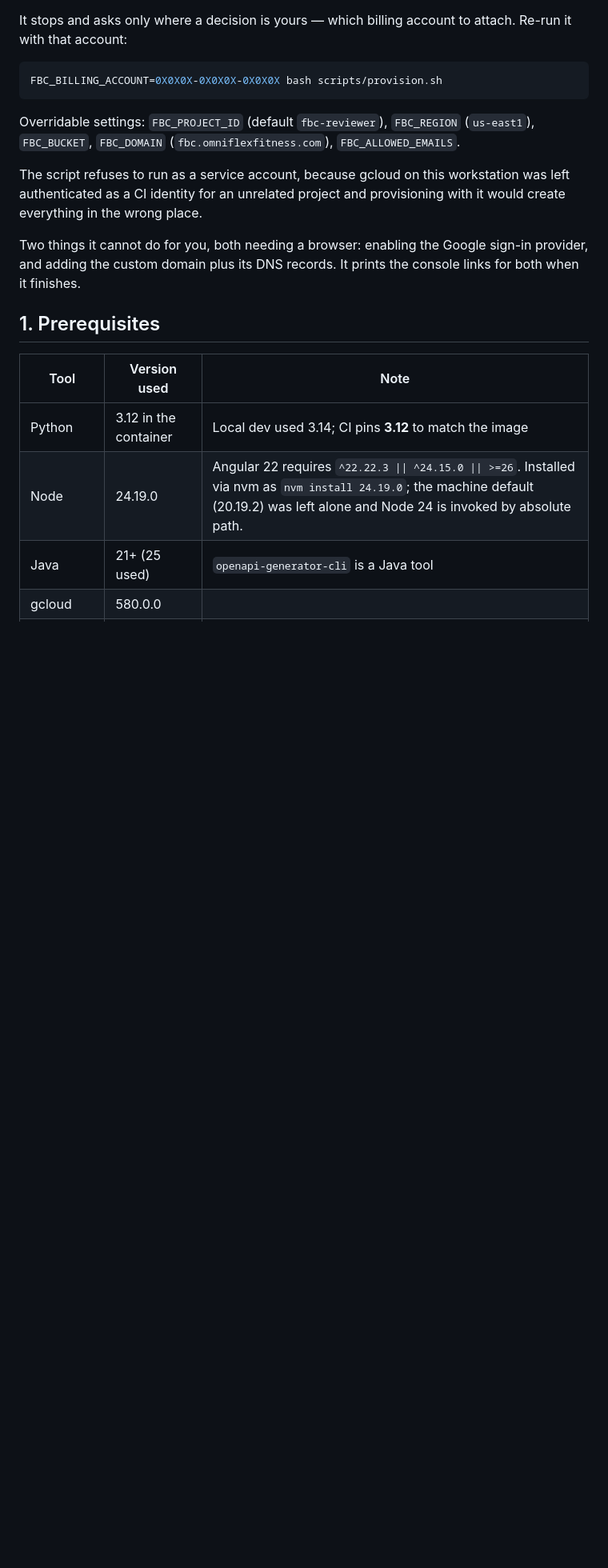
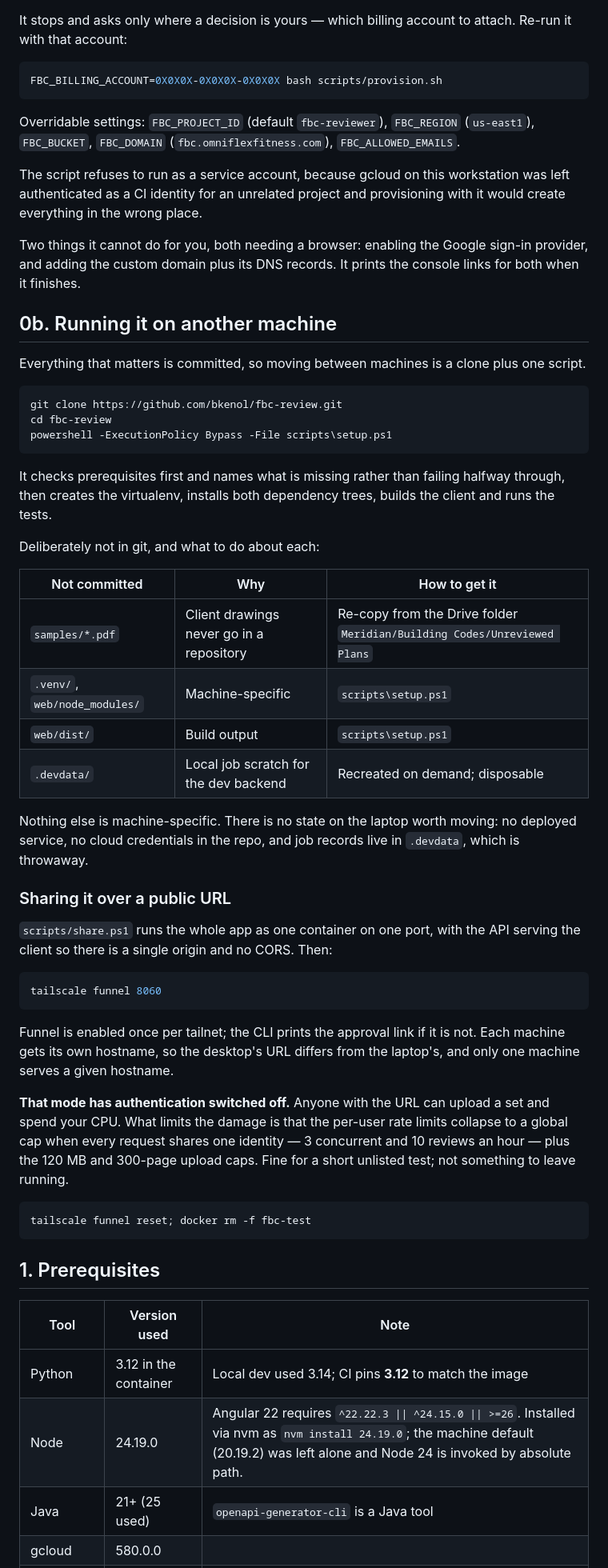
Before and after one commit to bkenol/fbc-review, a Markdown page: docs/DEPLOYMENT.md, the part around the change. Shown at 80% size. GitHub-like rendering; blank space fills up the shorter version.

Commit message:
Document moving to another machine and sharing over a tunnel
The transfer story is a clone plus scripts/setup.ps1, since everything that
matters is committed. Records what a clone deliberately does not bring —
principally samples/*.pdf, which are git-ignored because client drawings do not
belong in a repository — and what the shared tunnel mode gives up.

Co-Authored-By: Claude Opus 5 <noreply@anthropic.com>

````diff
--- a/docs/DEPLOYMENT.md
+++ b/docs/DEPLOYMENT.md
@@ -82,6 +82,57 @@ provisioning with it would create everything in the wrong place.
 Two things it cannot do for you, both needing a browser: enabling the Google
 sign-in provider, and adding the custom domain plus its DNS records. It prints
 the console links for both when it finishes.
+
+## 0b. Running it on another machine
+
+Everything that matters is committed, so moving between machines is a clone plus
+one script.
+
+```bash
+git clone https://github.com/bkenol/fbc-review.git
+cd fbc-review
+powershell -ExecutionPolicy Bypass -File scripts\setup.ps1
+```
+
+It checks prerequisites first and names what is missing rather than failing
+halfway through, then creates the virtualenv, installs both dependency trees,
+builds the client and runs the tests.
+
+Deliberately not in git, and what to do about each:
+
+| Not committed | Why | How to get it |
+| --- | --- | --- |
+| `samples/*.pdf` | Client drawings never go in a repository | Re-copy from the Drive folder `Meridian/Building Codes/Unreviewed Plans` |
+| `.venv/`, `web/node_modules/` | Machine-specific | `scripts\setup.ps1` |
+| `web/dist/` | Build output | `scripts\setup.ps1` |
+| `.devdata/` | Local job scratch for the dev backend | Recreated on demand; disposable |
+
+Nothing else is machine-specific. There is no state on the laptop worth moving:
+no deployed service, no cloud credentials in the repo, and job records live in
+`.devdata`, which is throwaway.
+
+### Sharing it over a public URL
+
+`scripts/share.ps1` runs the whole app as one container on one port, with the
+API serving the client so there is a single origin and no CORS. Then:
+
+```bash
+tailscale funnel 8060
+```
+
+Funnel is enabled once per tailnet; the CLI prints the approval link if it is
+not. Each machine gets its own hostname, so the desktop's URL differs from the
+laptop's, and only one machine serves a given hostname.
+
+**That mode has authentication switched off.** Anyone with the URL can upload a
+set and spend your CPU. What limits the damage is that the per-user rate limits
+collapse to a global cap when every request shares one identity — 3 concurrent
+and 10 reviews an hour — plus the 120 MB and 300-page upload caps. Fine for a
+short unlisted test; not something to leave running.
+
+```bash
+tailscale funnel reset; docker rm -f fbc-test
+```
 
 ## 1. Prerequisites
 
````
